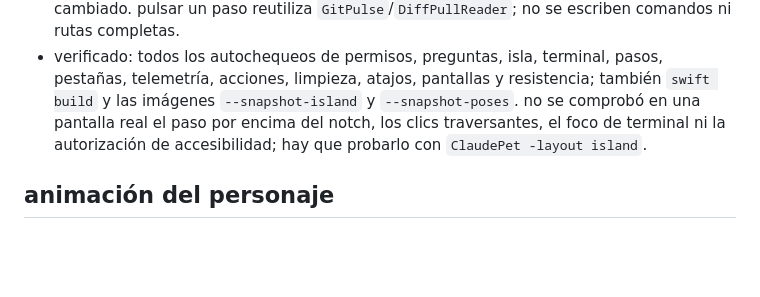
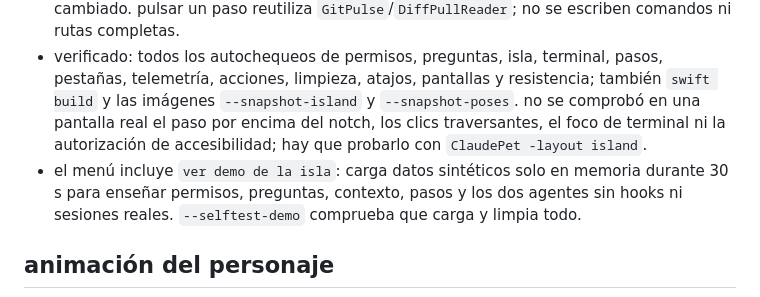
Before and after one commit to kisnner26/claude-pet, a Markdown page: docs/ISLAND.md, the part around the change. GitHub-like rendering; blank space fills up the shorter version.

Commit message:
docs: documenta la demo local

```diff
--- a/docs/ISLAND.md
+++ b/docs/ISLAND.md
@@ -72,6 +72,7 @@ de arriba abajo: oculta (invisible, es el propio notch), asoma, compacta y abier
 - el salto a terminal solo se activa cuando hay una única ventana visible de terminal, iterm, ghostty, warp o vs code cuyo título contiene el proyecto; con ambigüedad muestra `terminal no identificada` y no enfoca nada.
 - la vista abierta conserva hasta ocho pasos recientes de claude en memoria; muestra herramienta, objetivo recortado y `+N -M` cuando el objetivo coincide con un archivo cambiado. pulsar un paso reutiliza `GitPulse`/`DiffPullReader`; no se escriben comandos ni rutas completas.
 - verificado: todos los autochequeos de permisos, preguntas, isla, terminal, pasos, pestañas, telemetría, acciones, limpieza, atajos, pantallas y resistencia; también `swift build` y las imágenes `--snapshot-island` y `--snapshot-poses`. no se comprobó en una pantalla real el paso por encima del notch, los clics traversantes, el foco de terminal ni la autorización de accesibilidad; hay que probarlo con `ClaudePet -layout island`.
+- el menú incluye `ver demo de la isla`: carga datos sintéticos solo en memoria durante 30 s para enseñar permisos, preguntas, contexto, pasos y los dos agentes sin hooks ni sesiones reales. `--selftest-demo` comprueba que carga y limpia todo.
 
 ## animación del personaje
 
```
